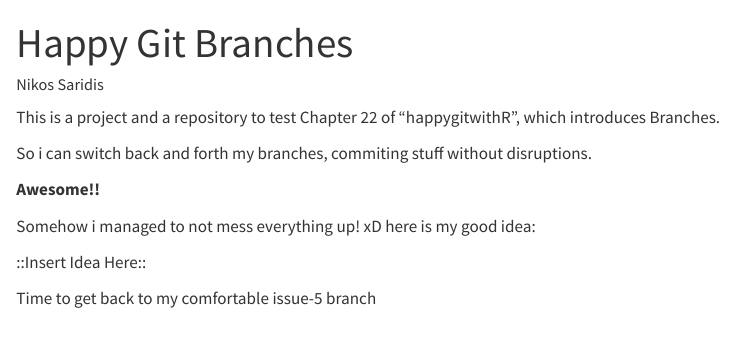
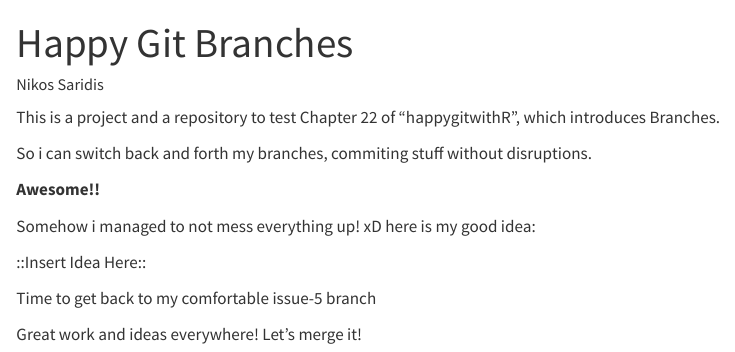
Before and after one commit to nikos39/branch_remote_ref_2, a Quarto document (22_Branches.qmd): the page in a window 1100 px wide, from its top. Rendered offline with R 4.5, knitr and Pandoc in place of Quarto, with nearby package versions.

Commit message:
Before Merge

```diff
--- a/22_Branches.qmd
+++ b/22_Branches.qmd
@@ -16,3 +16,5 @@ here is my good idea:
 ::Insert Idea Here::
 
 Time to get back to my comfortable issue-5 branch
+
+Great work and ideas everywhere! Let's merge it!
```
